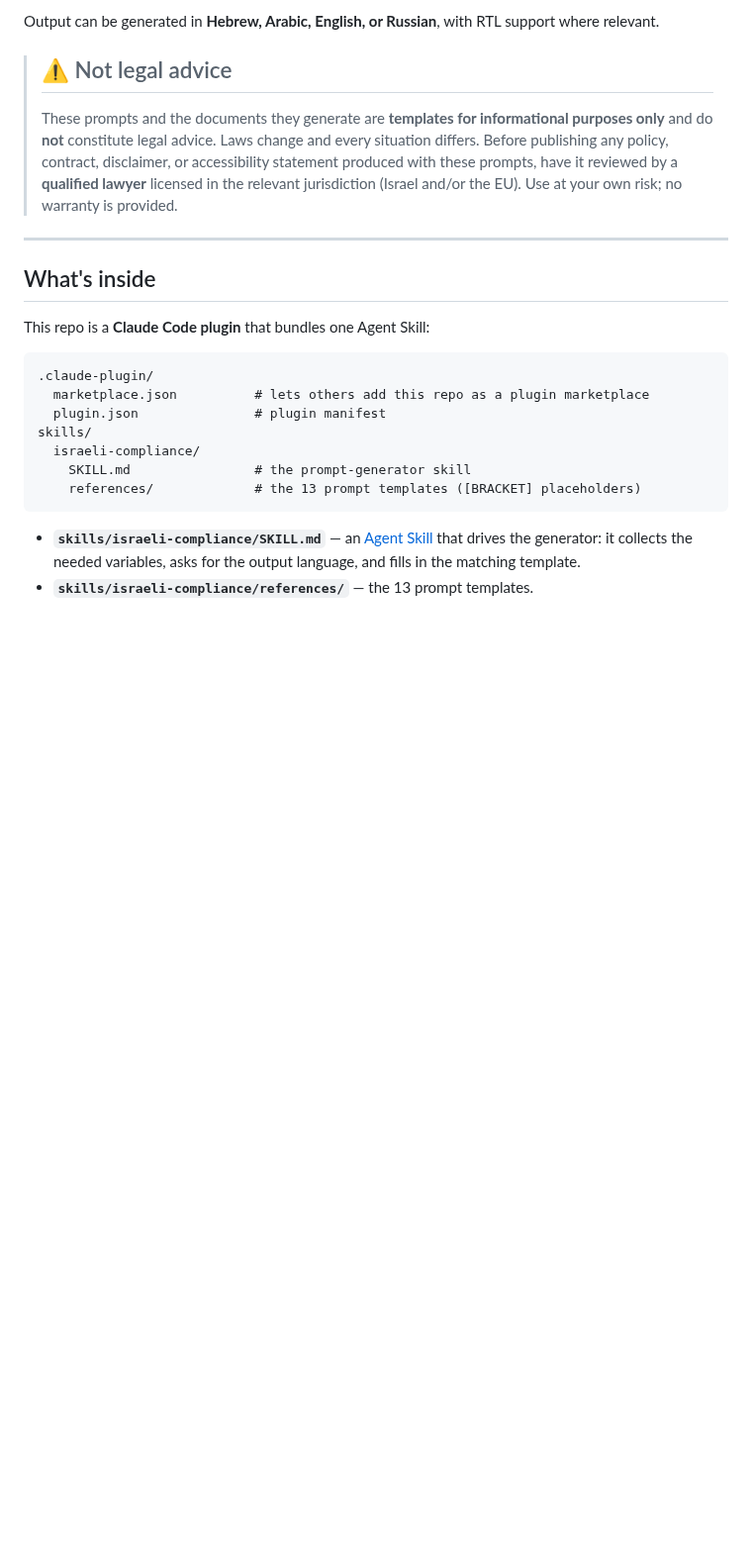
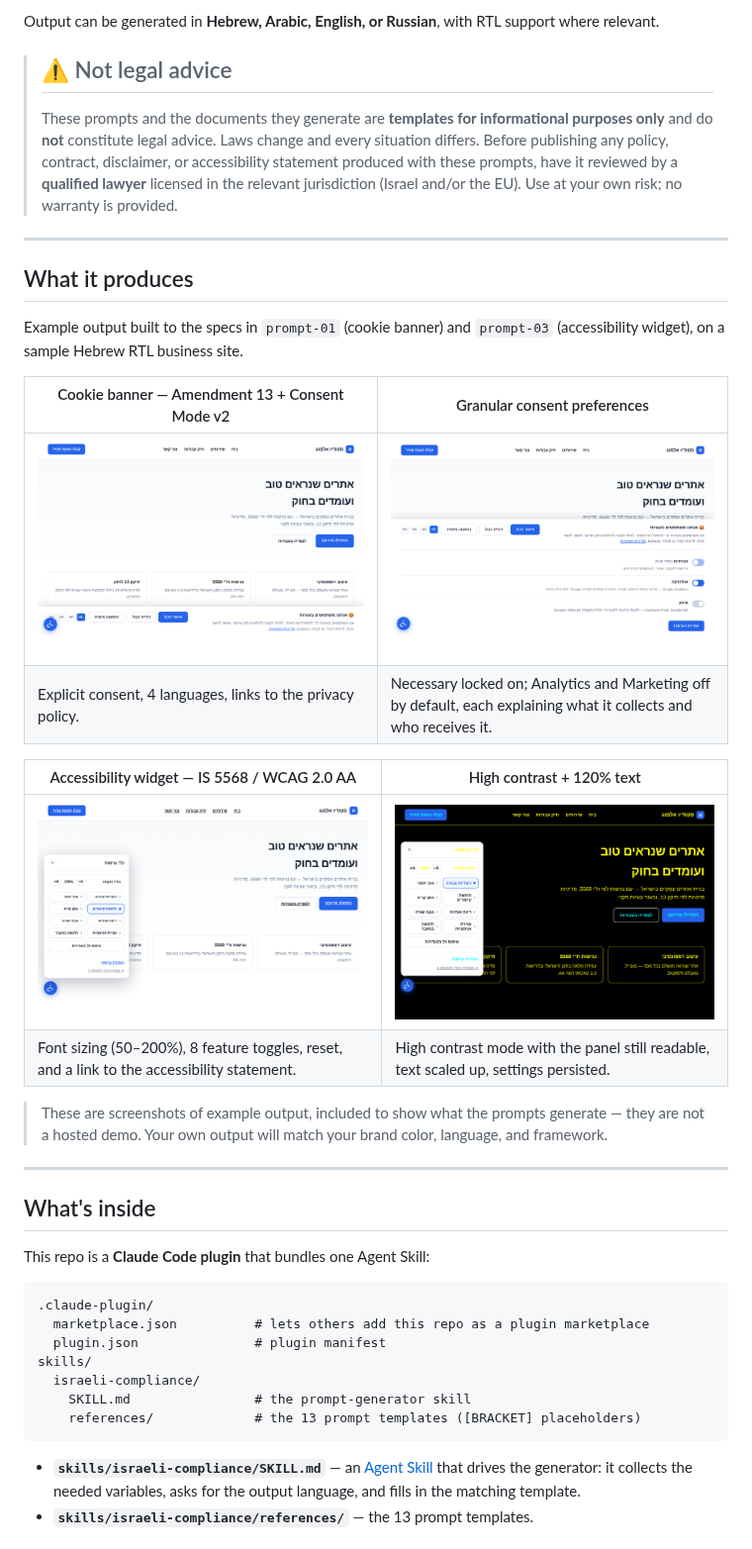
Before and after one commit to ward3107/web-compliance-prompts, a Markdown page: README.md, the part around the change. Shown at 99% size. Drawn GitHub-style; pictures changed too: docs/screenshots/accessibility-widget.png (added), docs/screenshots/cookie-banner.png (added), docs/screenshots/cookie-preferences.png (added); blank space fills up the shorter version.

Commit message:
Add [LANGUAGE] to 4 prompts and example-output screenshots
The skill always asks which language to generate in, but four prompts had
nowhere to put the answer, so it was silently discarded:

- prompt-04 (WCAG baseline): added == LANGUAGE == for user-facing strings
- prompt-06 (freelancer contract): replaced hardcoded Hebrew with [LANGUAGE],
  defaulting to Hebrew and skipping the English translation when already English
- prompt-11 (email marketing): added == LANGUAGE == for form and email copy
- prompt-12 (GDPR): added == LANGUAGE ==, keeping article refs in standard form

All 13 prompts now carry a [LANGUAGE] placeholder.

Also add docs/screenshots/ with four captures of example output built to the
prompt-01 and prompt-03 specs (Hebrew RTL cookie banner, granular consent
panel, accessibility widget, high-contrast mode), and a README section
showing them with alt text.

Co-Authored-By: Claude Opus 5 <noreply@anthropic.com>
Claude-Session: https://claude.ai/code/session_0158pvW2bZHxZs6dvAQsgnLG

```diff
--- a/README.md
+++ b/README.md
@@ -17,6 +17,27 @@ support where relevant.
 > disclaimer, or accessibility statement produced with these prompts, have it
 > reviewed by a **qualified lawyer** licensed in the relevant jurisdiction
 > (Israel and/or the EU). Use at your own risk; no warranty is provided.
+
+---
+
+## What it produces
+
+Example output built to the specs in `prompt-01` (cookie banner) and
+`prompt-03` (accessibility widget), on a sample Hebrew RTL business site.
+
+| Cookie banner — Amendment 13 + Consent Mode v2 | Granular consent preferences |
+|---|---|
+| ![Hebrew RTL cookie banner with Accept All, Reject All and Customize buttons, plus a HE/AR/EN/RU language switcher](docs/screenshots/cookie-banner.png) | ![Expanded preferences showing three toggles: Necessary locked on, Analytics enabled, Marketing off, each with an explanation of what it collects](docs/screenshots/cookie-preferences.png) |
+| Explicit consent, 4 languages, links to the privacy policy. | Necessary locked on; Analytics and Marketing off by default, each explaining what it collects and who receives it. |
+
+| Accessibility widget — IS 5568 / WCAG 2.0 AA | High contrast + 120% text |
+|---|---|
+| ![Accessibility panel open showing font size control at 100 percent and eight toggles including high contrast, grayscale and underline links](docs/screenshots/accessibility-widget.png) | ![The same site in high contrast mode with black background, yellow text and cyan links, text scaled to 120 percent](docs/screenshots/high-contrast.png) |
+| Font sizing (50–200%), 8 feature toggles, reset, and a link to the accessibility statement. | High contrast mode with the panel still readable, text scaled up, settings persisted. |
+
+> These are screenshots of example output, included to show what the prompts
+> generate — they are not a hosted demo. Your own output will match your brand
+> color, language, and framework.
 
 ---
 
```
Also changed, not shown: 4 other files.
